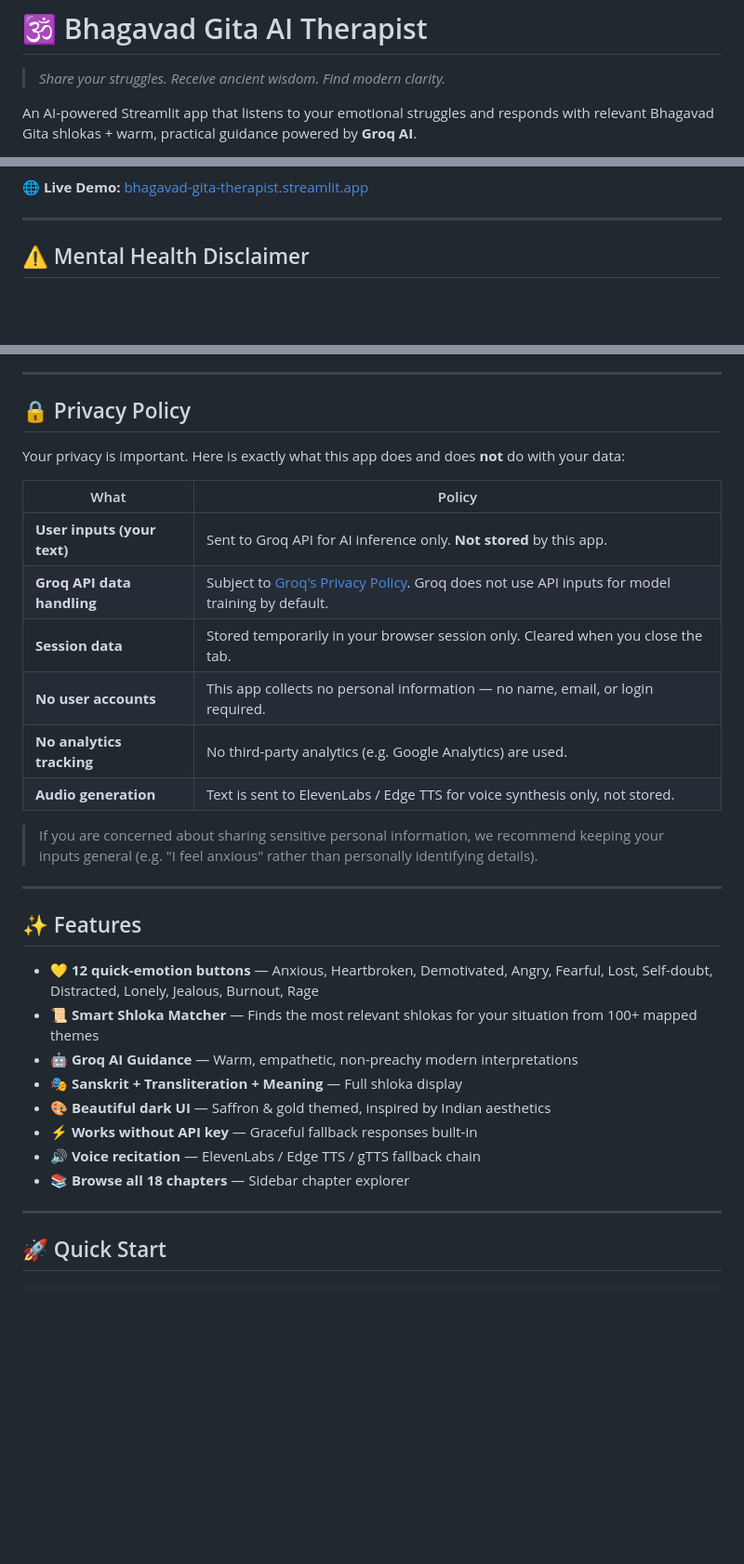
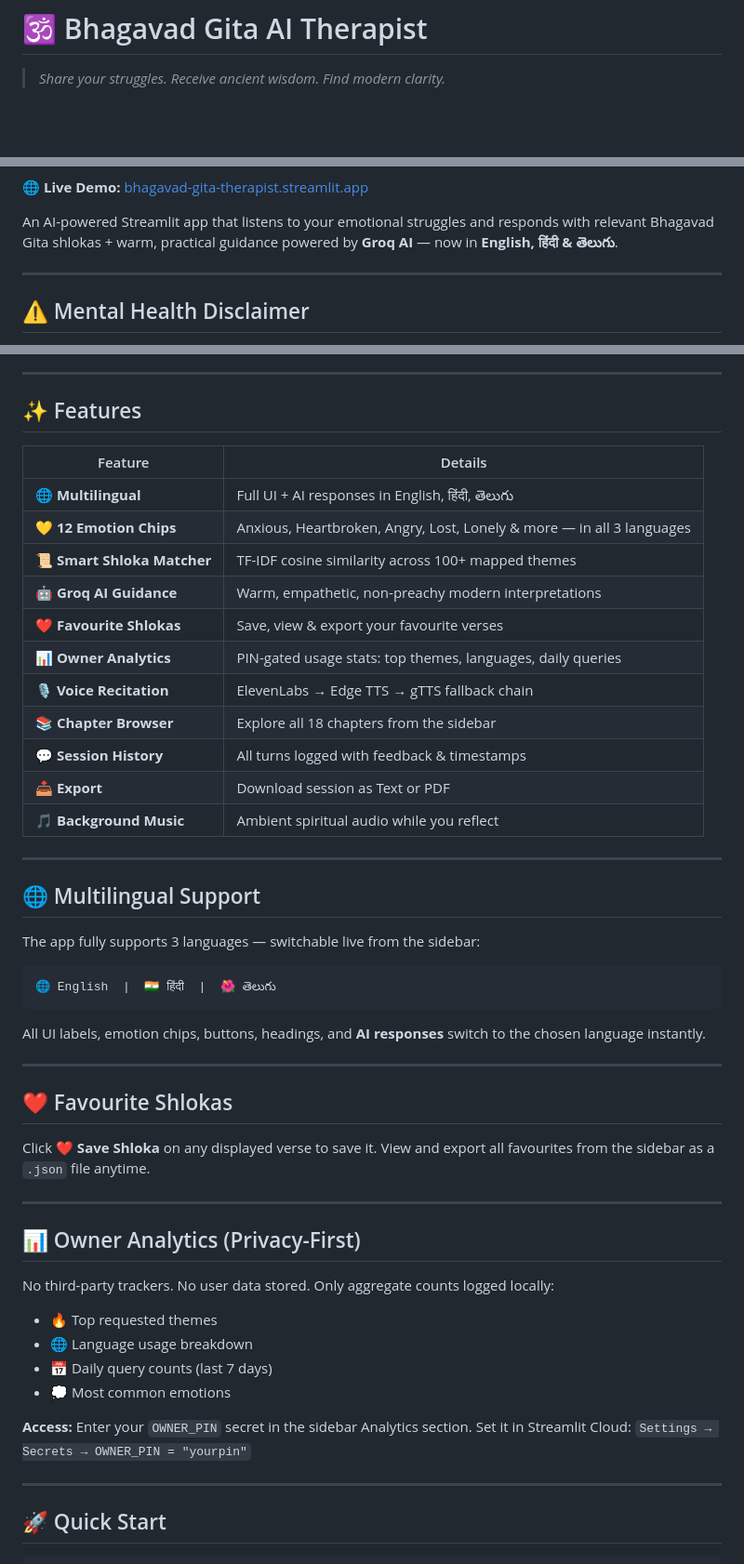
Before and after one commit to jyotheeswar012-max/bhagavad-gita-therapist, a Markdown page: README.md, 3 parts joined by grey strips. Shown at 93% size. Rendered like a GitHub page; blank space fills up the shorter version.

Commit message:
docs: update README with badges, multilingual, favourites, analytics features

````diff
--- a/README.md
+++ b/README.md
@@ -2,7 +2,7 @@
 
 > *Share your struggles. Receive ancient wisdom. Find modern clarity.*
 
-An AI-powered Streamlit app that listens to your emotional struggles and responds with relevant Bhagavad Gita shlokas + warm, practical guidance powered by **Groq AI**.
+<div align="center">
 
 [![Streamlit App](https://static.streamlit.io/badges/streamlit_badge_black_white.svg)](https://bhagavad-gita-therapist.streamlit.app/)
 [![CI](https://github.com/jyotheeswar012-max/bhagavad-gita-therapist/actions/workflows/ci.yml/badge.svg)](https://github.com/jyotheeswar012-max/bhagavad-gita-therapist/actions/workflows/ci.yml)
@@ -9,5 +20,7 @@ An AI-powered Streamlit app that listens to your emotional struggles and respond
 
 🌐 **Live Demo:** [bhagavad-gita-therapist.streamlit.app](https://bhagavad-gita-therapist.streamlit.app/)
+
+An AI-powered Streamlit app that listens to your emotional struggles and responds with relevant Bhagavad Gita shlokas + warm, practical guidance powered by **Groq AI** — now in **English, हिंदी & తెలుగు**.
 
 ---
 
@@ -25,33 +38,53 @@ An AI-powered Streamlit app that listens to your emotional struggles and respond
 
 ---
 
-## 🔒 Privacy Policy
+## ✨ Features
 
-Your privacy is important. Here is exactly what this app does and does **not** do with your data:
-
-| What | Policy |
-|------|--------|
-| **User inputs (your text)** | Sent to Groq API for AI inference only. **Not stored** by this app. |
-| **Groq API data handling** | Subject to [Groq's Privacy Policy](https://groq.com/privacy-policy/). Groq does not use API inputs for model training by default. |
-| **Session data** | Stored temporarily in your browser session only. Cleared when you close the tab. |
-| **No user accounts** | This app collects no personal information — no name, email, or login required. |
-| **No analytics tracking** | No third-party analytics (e.g. Google Analytics) are used. |
-| **Audio generation** | Text is sent to ElevenLabs / Edge TTS for voice synthesis only, not stored. |
-
-> If you are concerned about sharing sensitive personal information, we recommend keeping your inputs general (e.g. "I feel anxious" rather than personally identifying details).
+| Feature | Details |
+|---|---|
+| 🌐 **Multilingual** | Full UI + AI responses in English, हिंदी, తెలుగు |
+| 💛 **12 Emotion Chips** | Anxious, Heartbroken, Angry, Lost, Lonely & more — in all 3 languages |
+| 📜 **Smart Shloka Matcher** | TF-IDF cosine similarity across 100+ mapped themes |
+| 🤖 **Groq AI Guidance** | Warm, empathetic, non-preachy modern interpretations |
+| ❤️ **Favourite Shlokas** | Save, view & export your favourite verses |
+| 📊 **Owner Analytics** | PIN-gated usage stats: top themes, languages, daily queries |
+| 🎙️ **Voice Recitation** | ElevenLabs → Edge TTS → gTTS fallback chain |
+| 📚 **Chapter Browser** | Explore all 18 chapters from the sidebar |
+| 💬 **Session History** | All turns logged with feedback & timestamps |
+| 📥 **Export** | Download session as Text or PDF |
+| 🎵 **Background Music** | Ambient spiritual audio while you reflect |
 
 ---
 
-## ✨ Features
+## 🌐 Multilingual Support
 
-- 💛 **12 quick-emotion buttons** — Anxious, Heartbroken, Demotivated, Angry, Fearful, Lost, Self-doubt, Distracted, Lonely, Jealous, Burnout, Rage
-- 📜 **Smart Shloka Matcher** — Finds the most relevant shlokas for your situation from 100+ mapped themes
-- 🤖 **Groq AI Guidance** — Warm, empathetic, non-preachy modern interpretations
-- 🎭 **Sanskrit + Transliteration + Meaning** — Full shloka display
-- 🎨 **Beautiful dark UI** — Saffron & gold themed, inspired by Indian aesthetics
-- ⚡ **Works without API key** — Graceful fallback responses built-in
-- 🔊 **Voice recitation** — ElevenLabs / Edge TTS / gTTS fallback chain
-- 📚 **Browse all 18 chapters** — Sidebar chapter explorer
+The app fully supports 3 languages — switchable live from the sidebar:
+
+```
+🌐 English  |  🇮🇳 हिंदी  |  🌺 తెలుగు
+```
+
+All UI labels, emotion chips, buttons, headings, and **AI responses** switch to the chosen language instantly.
+
+---
+
+## ❤️ Favourite Shlokas
+
+Click **❤️ Save Shloka** on any displayed verse to save it. View and export all favourites from the sidebar as a `.json` file anytime.
+
+---
+
+## 📊 Owner Analytics (Privacy-First)
+
+No third-party trackers. No user data stored. Only aggregate counts logged locally:
+
+- 🔥 Top requested themes
+- 🌐 Language usage breakdown
+- 📅 Daily query counts (last 7 days)
+- 💭 Most common emotions
+
+**Access:** Enter your `OWNER_PIN` secret in the sidebar Analytics section.
+Set it in Streamlit Cloud: `Settings → Secrets → OWNER_PIN = "yourpin"`
 
 ---
 
````
Also changed, not shown: other parts of README.md (+45 -11 lines).
